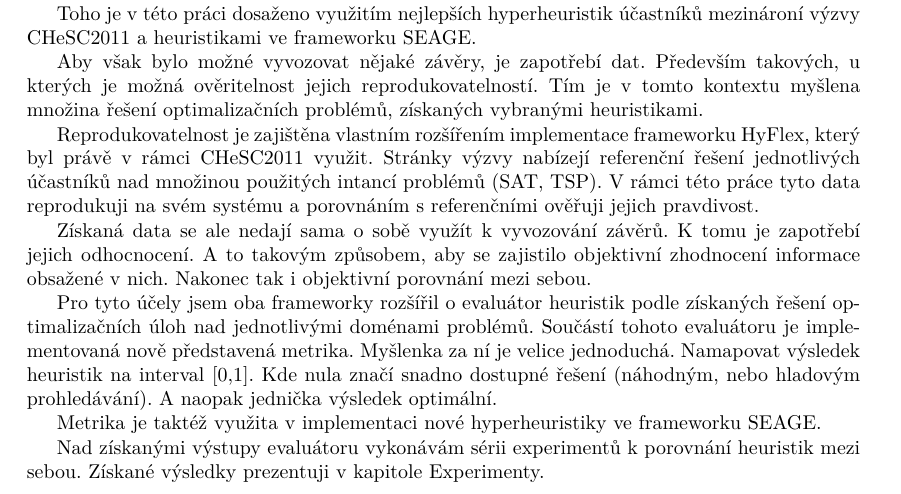
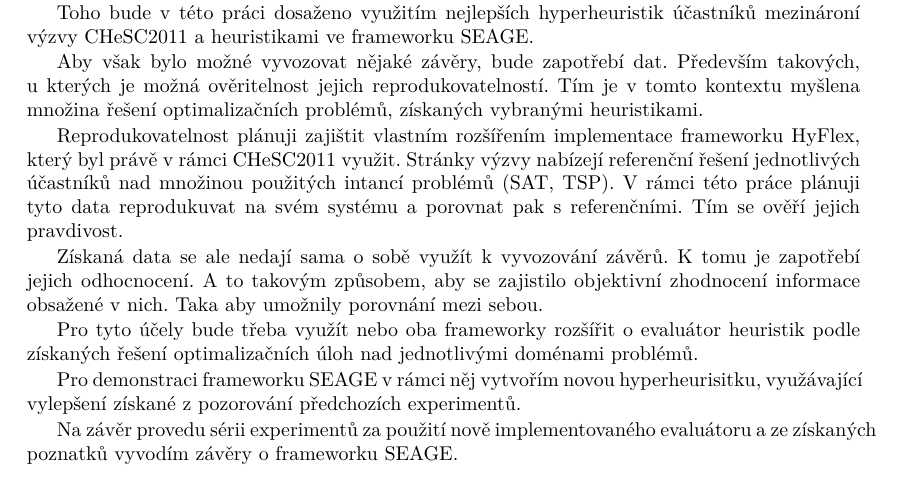
Before and after one commit to daveomri/bachelors-thesis, a LaTeX thesis (thesis.tex, which reads materials/1-uvod.tex): part of page 13 of 29, cut so that both start at the same text. Compiled offline with pdfLaTeX.

Commit message:
Updated the introduction

```diff
--- a/materials/1-uvod.tex
+++ b/materials/1-uvod.tex
@@ -25,21 +25,21 @@ Hlavním cílem této práce je zhodnocení optimalizačního frameworku SEAGE z
 
 %Tento cíl se v práci štěpí na menší podcíle, které k němu postupně směřují. Je třeba zajistit ověřitelná a reprodukovatelná data pro kritické porovnání.
 
-Toho je v této práci dosaženo využitím nejlepších hyperheuristik účastníků mezinároní výzvy CHeSC2011 a heuristikami ve frameworku SEAGE.
+Toho bude v této práci dosaženo využitím nejlepších hyperheuristik účastníků mezinároní výzvy CHeSC2011 a heuristikami ve frameworku SEAGE.
 
 %Toho je v této práci dosaženo porovnáním heuristik frameworku SEAGE s nejlepšími hyperheuristikami účastníků mezinárodní výzvy CHeSC2011.
 
-Aby však bylo možné vyvozovat nějaké závěry, je zapotřebí dat. Především takových, u kterých je možná ověritelnost jejich reprodukovatelností. Tím je v tomto kontextu myšlena množina řešení optimalizačních problémů, získaných vybranými heuristikami.
+Aby však bylo možné vyvozovat nějaké závěry, bude zapotřebí dat. Především takových, u kterých je možná ověritelnost jejich reprodukovatelností. Tím je v tomto kontextu myšlena množina řešení optimalizačních problémů, získaných vybranými heuristikami.
 
-Reprodukovatelnost je zajištěna vlastním rozšířením implementace frameworku HyFlex, který byl právě v rámci CHeSC2011 využit. Stránky výzvy nabízejí referenční řešení jednotlivých účastníků nad množinou použitých intancí problémů (SAT, TSP). V rámci této práce tyto data reprodukuji na svém systému a porovnáním s referenčními ověřuji jejich pravdivost.
+Reprodukovatelnost plánuji zajištit vlastním rozšířením implementace frameworku HyFlex, který byl právě v rámci CHeSC2011 využit. Stránky výzvy nabízejí referenční řešení jednotlivých účastníků nad množinou použitých intancí problémů (SAT, TSP). V rámci této práce plánuji tyto data reprodukuvat na svém systému a porovnat pak s referenčními. Tím se ověří jejich pravdivost.
 
-Získaná data se ale nedají sama o sobě využít k vyvozování závěrů. K tomu je zapotřebí jejich odhocnocení. A to takovým způsobem, aby se zajistilo objektivní zhodnocení informace obsažené v nich. Nakonec tak i objektivní porovnání mezi sebou.
+Získaná data se ale nedají sama o sobě využít k vyvozování závěrů. K tomu je zapotřebí jejich odhocnocení. A to takovým způsobem, aby se zajistilo objektivní zhodnocení informace obsažené v nich. Taka aby umožnily porovnání mezi sebou.
 
-Pro tyto účely jsem oba frameworky rozšířil o evaluátor heuristik podle získaných řešení optimalizačních úloh nad jednotlivými doménami problémů. Součástí tohoto evaluátoru je implementovaná nově představená metrika. Myšlenka za ní je velice jednoduchá. Namapovat výsledek heuristik  na interval [0,1]. Kde nula značí snadno dostupné řešení (náhodným, nebo hladovým prohledávání). A naopak jednička výsledek optimální.
+Pro tyto účely bude třeba využít nebo oba frameworky rozšířit o evaluátor heuristik podle získaných řešení optimalizačních úloh nad jednotlivými doménami problémů.
 
-Metrika je taktéž využita v implementaci nové hyperheuristiky ve frameworku SEAGE.
+Pro demonstraci frameworku SEAGE v rámci něj vytvořím novou hyperheurisitku, využávající vylepšení získané z pozorování předchozích experimentů.
 
-Nad získanými výstupy evaluátoru vykonávám sérii experimentů k porovnání heuristik mezi sebou. Získané výsledky prezentuji v kapitole Experimenty.
+Na závěr provedu sérii experimentů za použití nově implementovaného evaluátoru a ze získaných poznatků vyvodím závěry o frameworku SEAGE.
 
 %---------------------------------------------------------------
 \section{Aktuální stav výzkumu hyperheuristik}
```
Also changed, not shown: thesis.pdf.
